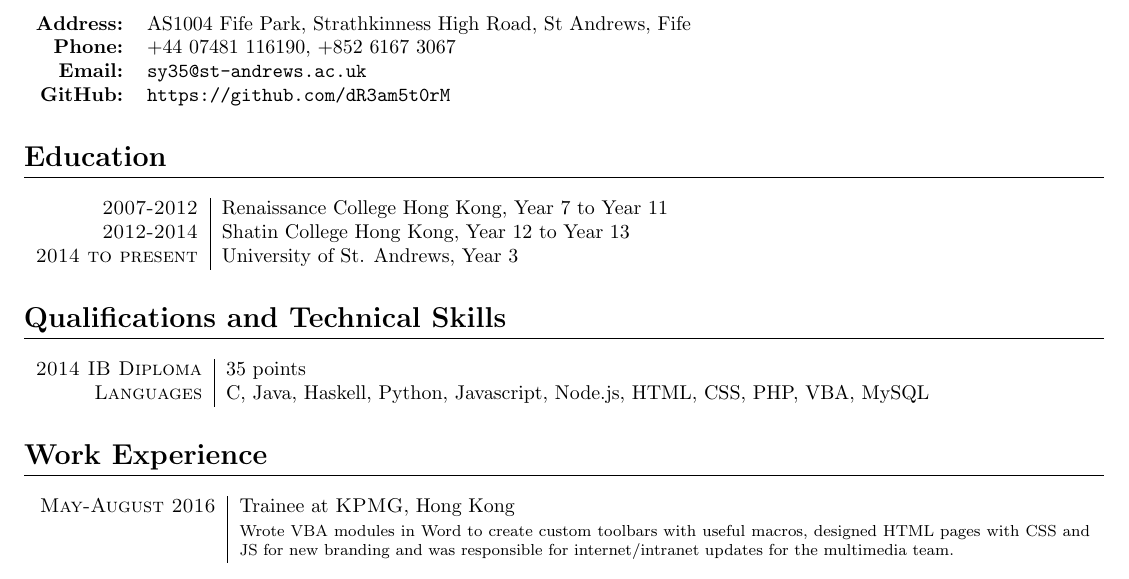
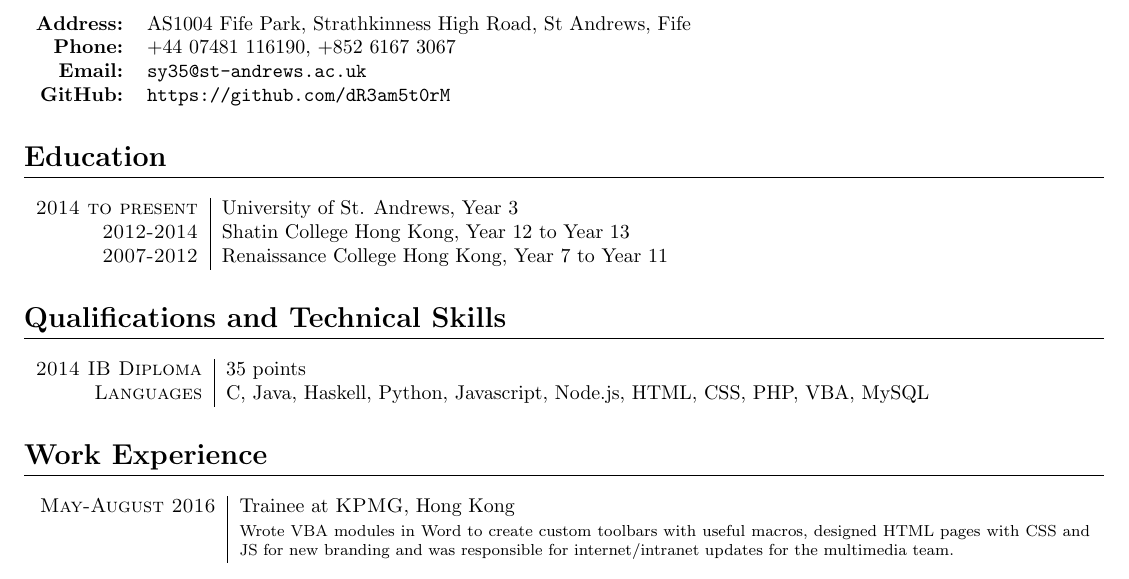
Before and after one commit to 12yuens2/cv, a LaTeX CV (cv.tex): part of the page, cut so that both start at the same text. Compiled offline with pdfLaTeX.

Commit message:
Change order of education to most recent first.

```diff
--- a/cv.tex
+++ b/cv.tex
@@ -33,12 +33,11 @@
 
 \section*{Education}
 \begin{tabular}{r|p{15cm}}
-
-\textsc{2007-2012} & Renaissance College Hong Kong, Year 7 to Year 11\\
+\textsc{2014 to present} & University of St. Andrews, Year 3\\
 
 \textsc{2012-2014} & Shatin College Hong Kong, Year 12 to Year 13\\
 
-\textsc{2014 to present} & University of St. Andrews, Year 3\\
+\textsc{2007-2012} & Renaissance College Hong Kong, Year 7 to Year 11\\
 
 \end{tabular}
 \section*{Qualifications and Technical Skills}
```
